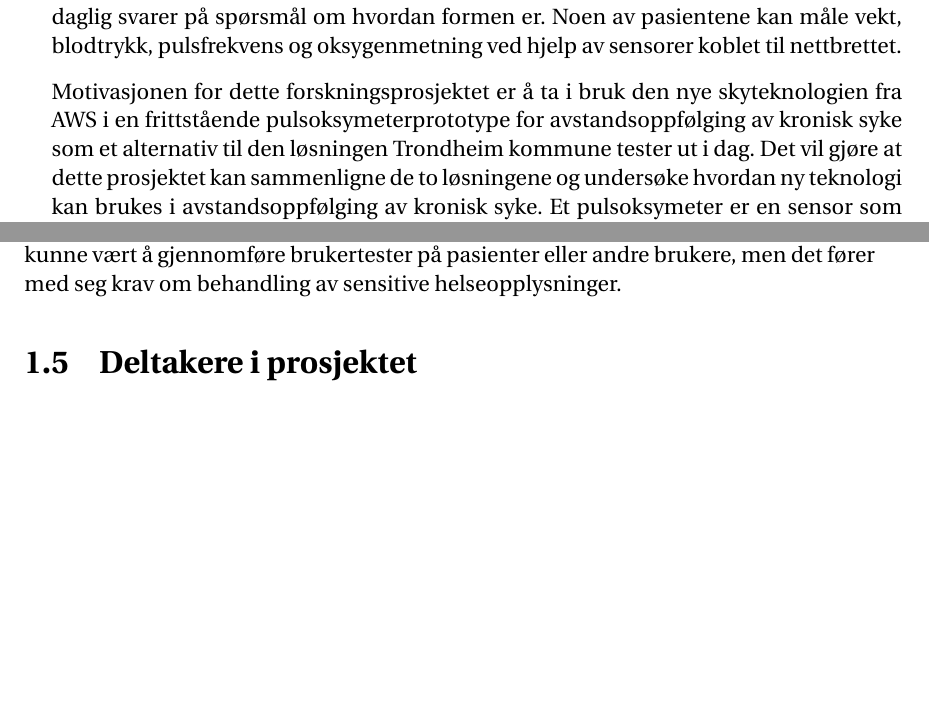
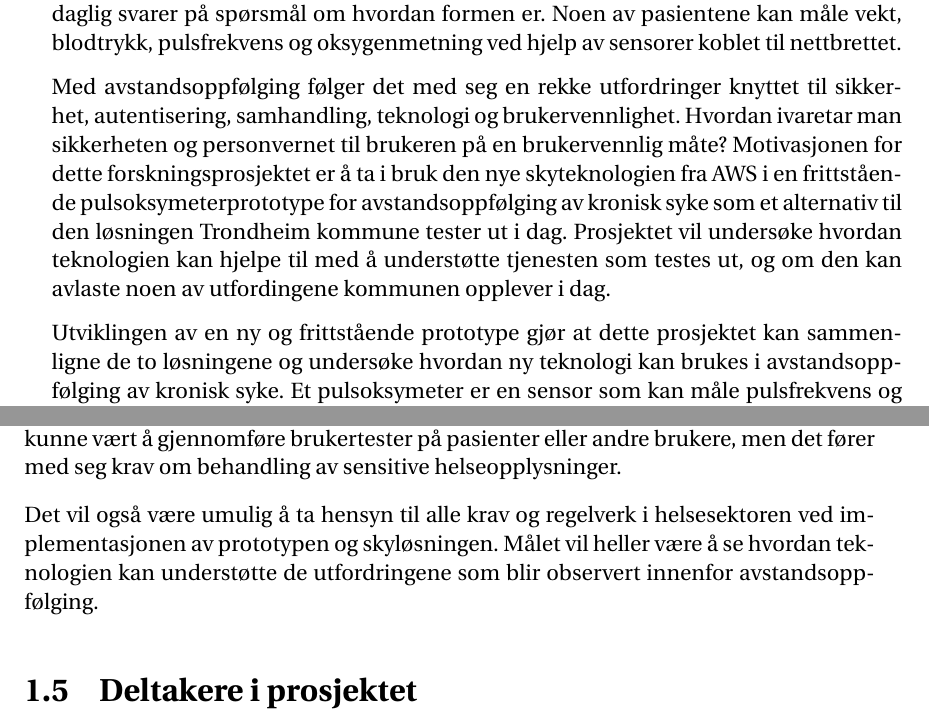
Before and after one commit to andreasdri/thesis, a LaTeX thesis (thesis.tex, which reads content/introduksjon.tex): two parts of pages 20 and 21 of 106, joined at a grey line, cut so that both start at the same text, the shorter picture padded with empty space. Compiled offline with pdfLaTeX.

Commit message:
Diff 2 lørdag 3. juni

```diff
--- a/content/introduksjon.tex
+++ b/content/introduksjon.tex
@@ -29,9 +30,14 @@ Løsningen til Trondheim kommune innebærer bruk av et nettbrett der man daglig
 kan måle vekt, blodtrykk, pulsfrekvens og oksygenmetning ved hjelp av sensorer koblet til nettbrettet.
 
 % En rekke utfordringer, deriblant brukervennlighet, sikkerhet. (bake inn i avsnittet under)
+Med avstandsoppfølging følger det med seg en rekke utfordringer knyttet til sikkerhet, autentisering, samhandling,
+teknologi og brukervennlighet. Hvordan ivaretar man sikkerheten og personvernet til brukeren på en brukervennlig måte?
 Motivasjonen for dette forskningsprosjektet er å ta i bruk den nye skyteknologien fra \gls{aws} i en frittstående
 pulsoksymeterprototype for avstandsoppfølging av kronisk syke som et alternativ til den løsningen Trondheim
-kommune tester ut i dag. Det vil gjøre at dette prosjektet kan sammenligne de to løsningene og undersøke hvordan ny
+kommune tester ut i dag. Prosjektet vil undersøke hvordan teknologien kan hjelpe til med å understøtte tjenesten som testes ut,
+og om den kan avlaste noen av utfordingene kommunen opplever i dag.
+
+Utviklingen av en ny og frittstående prototype gjør at dette prosjektet kan sammenligne de to løsningene og undersøke hvordan ny
 teknologi kan brukes i avstandsoppfølging av kronisk syke. Et pulsoksymeter er en sensor som kan måle pulsfrekvens og oksygenmetning i blodet.
 
 % Storskala KISS modularitet skalering
@@ -66,6 +72,9 @@ Denne forskningen kommer til å anta at det er nyttig å samle inn helsedata fra
 
 Prototypen gjennomgår ikke brukbarhetstesting. En annen tilnærming til oppgaven kunne vært å gjennomføre brukertester på pasienter eller andre brukere, men det
 fører med seg krav om behandling av sensitive helseopplysninger. % @TODO: Dag: Mer i kap x....
+
+Det vil også være umulig å ta hensyn til alle krav og regelverk i helsesektoren ved implementasjonen av prototypen og skyløsningen. Målet vil heller
+være å se hvordan teknologien kan understøtte de utfordringene som blir observert innenfor avstandsoppfølging.
 
 \section{Deltakere i prosjektet}
 Fra Trondheim kommune sin side er Ingar Børre Sandvik (prosjektleder, HelsaMi+, program for velferdsteknologi) og Renate Enger
```
Also changed, not shown: content/introduksjon.tex (3 more changed lines).
